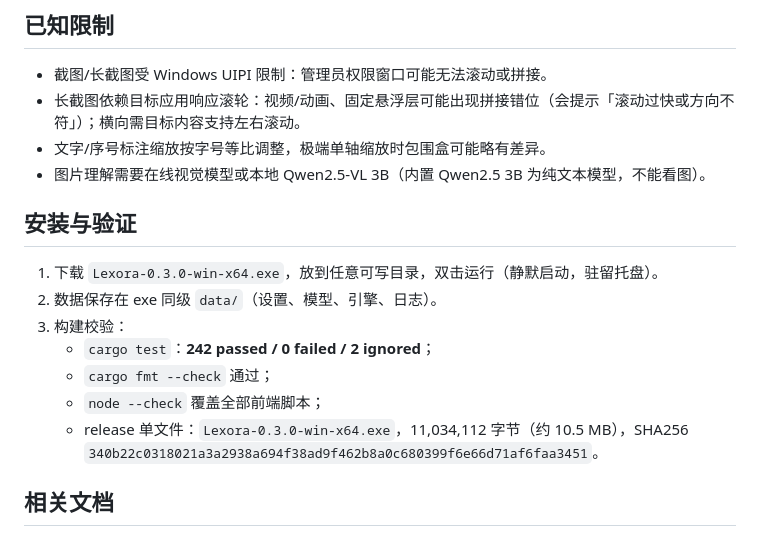
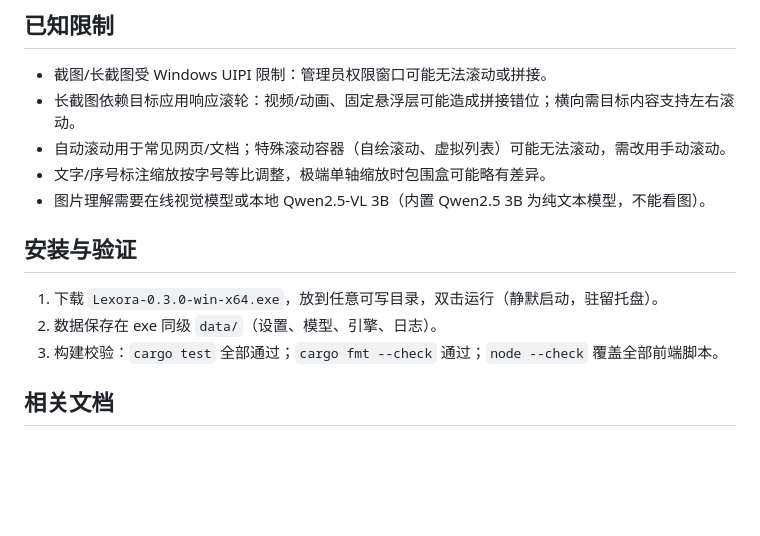
Before and after one commit to monk233/lexora, a Markdown page: docs/release-notes-0.3.0.md, the part around one of its changes. Rendered like a GitHub page; blank space fills up the shorter version.

```diff
--- a/docs/release-notes-0.3.0.md
+++ b/docs/release-notes-0.3.0.md
@@ -53,7 +70,8 @@
 ## 已知限制
 
 - 截图/长截图受 Windows UIPI 限制：管理员权限窗口可能无法滚动或拼接。
-- 长截图依赖目标应用响应滚轮：视频/动画、固定悬浮层可能出现拼接错位（会提示「滚动过快或方向不符」）；横向需目标内容支持左右滚动。
+- 长截图依赖目标应用响应滚轮：视频/动画、固定悬浮层可能造成拼接错位；横向需目标内容支持左右滚动。
+- 自动滚动用于常见网页/文档；特殊滚动容器（自绘滚动、虚拟列表）可能无法滚动，需改用手动滚动。
 - 文字/序号标注缩放按字号等比调整，极端单轴缩放时包围盒可能略有差异。
 - 图片理解需要在线视觉模型或本地 Qwen2.5-VL 3B（内置 Qwen2.5 3B 为纯文本模型，不能看图）。
 
@@ -61,11 +79,7 @@
 
 1. 下载 `Lexora-0.3.0-win-x64.exe`，放到任意可写目录，双击运行（静默启动，驻留托盘）。
 2. 数据保存在 exe 同级 `data/`（设置、模型、引擎、日志）。
-3. 构建校验：
-   - `cargo test`：**242 passed / 0 failed / 2 ignored**；
-   - `cargo fmt --check` 通过；
-   - `node --check` 覆盖全部前端脚本；
-   - release 单文件：`Lexora-0.3.0-win-x64.exe`，11,034,112 字节（约 10.5 MB），SHA256 `340b22c0318021a3a2938a694f38ad9f462b8a0c680399f6e66d71af6faa3451`。
+3. 构建校验：`cargo test` 全部通过；`cargo fmt --check` 通过；`node --check` 覆盖全部前端脚本。
 
 ## 相关文档
 
```
Also changed, not shown: other parts of docs/release-notes-0.3.0.md (+46 -29 lines), CHANGELOG.md (+18 -27 lines).
